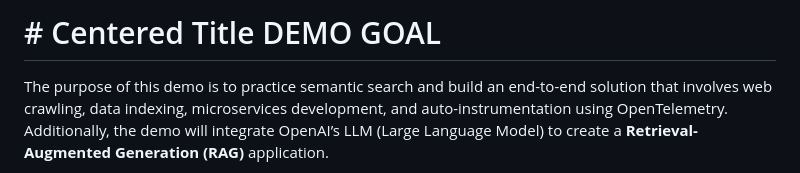
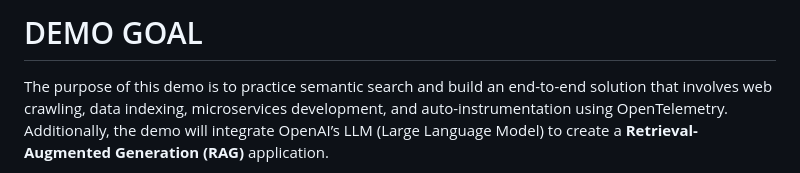
Before and after one commit to albdimanuel-elastic/demo-onboarding, a Markdown page: README.md, the part around the change. Drawn GitHub-style.

```diff
--- a/README.md
+++ b/README.md
@@ -2,7 +2,7 @@
 
 
 
-# # Centered Title DEMO GOAL
+#       DEMO GOAL
 
 The purpose of this demo is to practice semantic search and build an end-to-end solution that involves web crawling, data indexing, microservices development, and auto-instrumentation using OpenTelemetry. Additionally, the demo will integrate OpenAI’s LLM (Large Language Model) to create a **Retrieval-Augmented Generation (RAG)** application.
 
```
